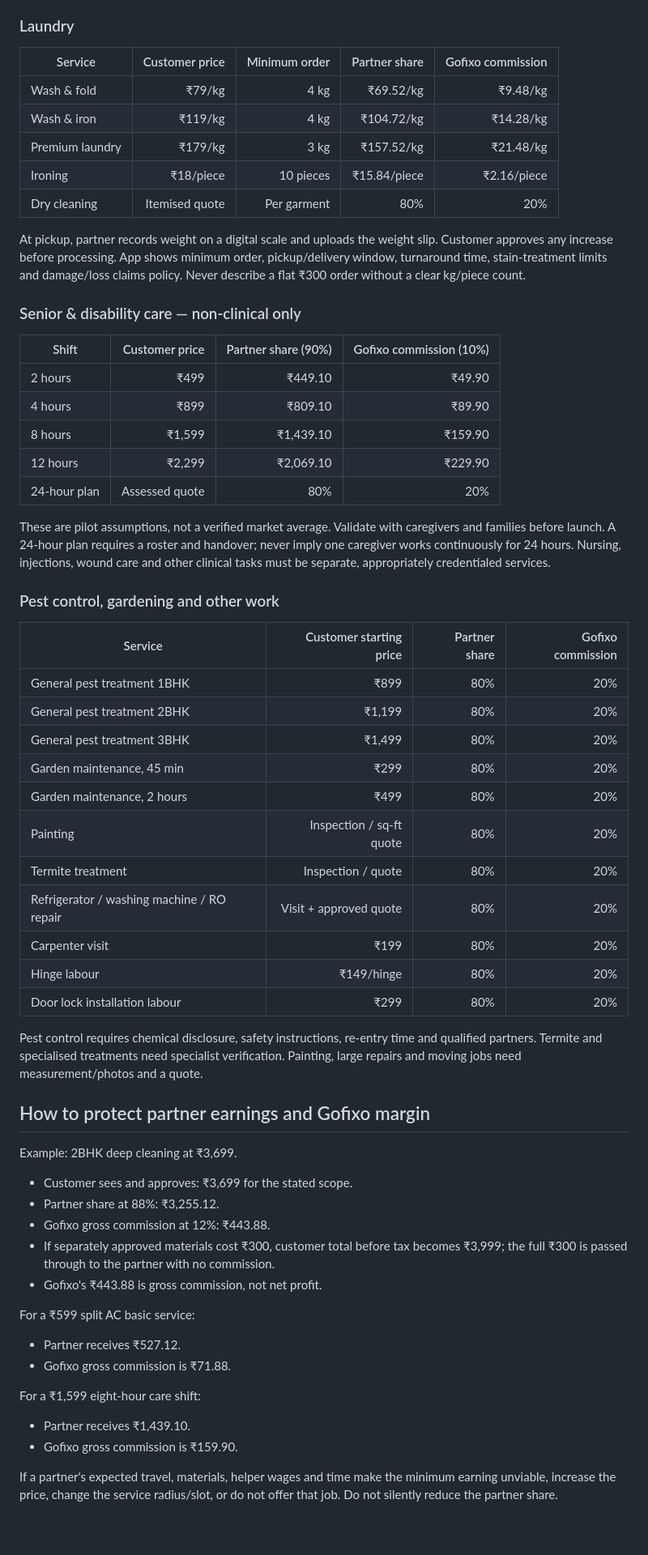
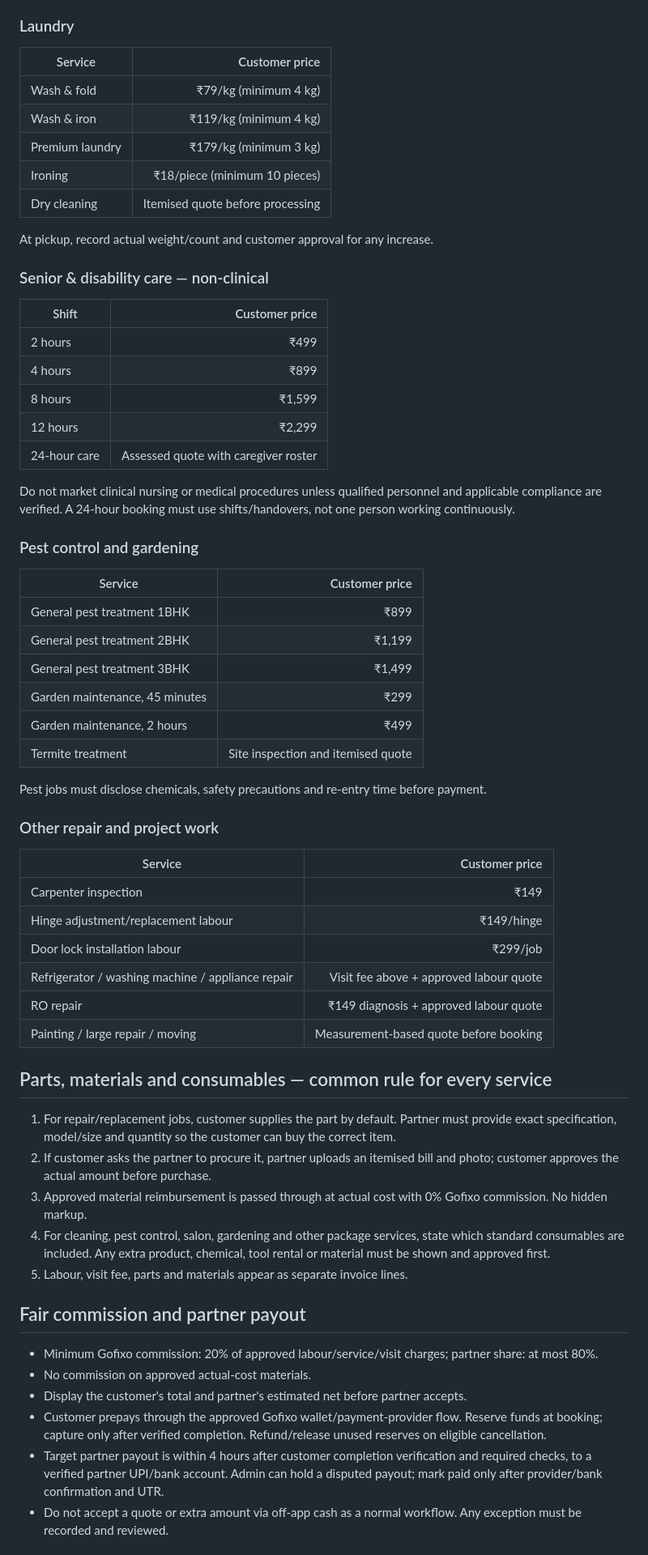
Before and after one commit to Anil1013/gofixo-platform, a Markdown page: docs/DELHI_NCR_LAUNCH_RATE_CARD.md, the part around one of its changes. Shown at 81% size. Rendered like a GitHub page; blank space fills up the shorter version.

Commit message:
Publish transparent Delhi NCR service prices and repair visit policy

```diff
--- a/docs/DELHI_NCR_LAUNCH_RATE_CARD.md
+++ b/docs/DELHI_NCR_LAUNCH_RATE_CARD.md
@@ -90,63 +78,66 @@ Installation excludes copper pipe, stand, core cutting and electrical materials.
 
 ### Laundry
 
-| Service | Customer price | Minimum order | Partner share | Gofixo commission |
-|---|---:|---:|---:|---:|
-| Wash & fold | ₹79/kg | 4 kg | ₹69.52/kg | ₹9.48/kg |
-| Wash & iron | ₹119/kg | 4 kg | ₹104.72/kg | ₹14.28/kg |
-| Premium laundry | ₹179/kg | 3 kg | ₹157.52/kg | ₹21.48/kg |
-| Ironing | ₹18/piece | 10 pieces | ₹15.84/piece | ₹2.16/piece |
-| Dry cleaning | Itemised quote | Per garment | 80% | 20% |
+| Service | Customer price |
+|---|---:|
+| Wash & fold | ₹79/kg (minimum 4 kg) |
+| Wash & iron | ₹119/kg (minimum 4 kg) |
+| Premium laundry | ₹179/kg (minimum 3 kg) |
+| Ironing | ₹18/piece (minimum 10 pieces) |
+| Dry cleaning | Itemised quote before processing |
 
-At pickup, partner records weight on a digital scale and uploads the weight slip. Customer approves any increase before processing. App shows minimum order, pickup/delivery window, turnaround time, stain-treatment limits and damage/loss claims policy. Never describe a flat ₹300 order without a clear kg/piece count.
+At pickup, record actual weight/count and customer approval for any increase.
 
-### Senior & disability care — non-clinical only
+### Senior & disability care — non-clinical
 
-| Shift | Customer price | Partner share (90%) | Gofixo commission (10%) |
-|---|---:|---:|---:|
-| 2 hours | ₹499 | ₹449.10 | ₹49.90 |
-| 4 hours | ₹899 | ₹809.10 | ₹89.90 |
-| 8 hours | ₹1,599 | ₹1,439.10 | ₹159.90 |
-| 12 hours | ₹2,299 | ₹2,069.10 | ₹229.90 |
-| 24-hour plan | Assessed quote | 80% | 20% |
+| Shift | Customer price |
+|---|---:|
+| 2 hours | ₹499 |
+| 4 hours | ₹899 |
+| 8 hours | ₹1,599 |
+| 12 hours | ₹2,299 |
+| 24-hour care | Assessed quote with caregiver roster |
 
-These are pilot assumptions, not a verified market average. Validate with caregivers and families before launch. A 24-hour plan requires a roster and handover; never imply one caregiver works continuously for 24 hours. Nursing, injections, wound care and other clinical tasks must be separate, appropriately credentialed services.
+Do not market clinical nursing or medical procedures unless qualified personnel and applicable compliance are verified. A 24-hour booking must use shifts/handovers, not one person working continuously.
 
-### Pest control, gardening and other work
+### Pest control and gardening
 
-| Service | Customer starting price | Partner share | Gofixo commission |
-|---|---:|---:|---:|
-| General pest treatment 1BHK | ₹899 | 80% | 20% |
-| General pest treatment 2BHK | ₹1,199 | 80% | 20% |
-| General pest treatment 3BHK | ₹1,499 | 80% | 20% |
-| Garden maintenance, 45 min | ₹299 | 80% | 20% |
-| Garden maintenance, 2 hours | ₹499 | 80% | 20% |
-| Painting | Inspection / sq-ft quote | 80% | 20% |
-| Termite treatment | Inspection / quote | 80% | 20% |
-| Refrigerator / washing machine / RO repair | Visit + approved quote | 80% | 20% |
-| Carpenter visit | ₹199 | 80% | 20% |
-| Hinge labour | ₹149/hinge | 80% | 20% |
-| Door lock installation labour | ₹299 | 80% | 20% |
+| Service | Customer price |
+|---|---:|
+| General pest treatment 1BHK | ₹899 |
+| General pest treatment 2BHK | ₹1,199 |
+| General pest treatment 3BHK | ₹1,499 |
+| Garden maintenance, 45 minutes | ₹299 |
+| Garden maintenance, 2 hours | ₹499 |
+| Termite treatment | Site inspection and itemised quote |
 
-Pest control requires chemical disclosure, safety instructions, re-entry time and qualified partners. Termite and specialised treatments need specialist verification. Painting, large repairs and moving jobs need measurement/photos and a quote.
+Pest jobs must disclose chemicals, safety precautions and re-entry time before payment.
 
-## How to protect partner earnings and Gofixo margin
+### Other repair and project work
 
-Example: 2BHK deep cleaning at ₹3,699.
+| Service | Customer price |
+|---|---:|
+| Carpenter inspection | ₹149 |
+| Hinge adjustment/replacement labour | ₹149/hinge |
+| Door lock installation labour | ₹299/job |
+| Refrigerator / washing machine / appliance repair | Visit fee above + approved labour quote |
+| RO repair | ₹149 diagnosis + approved labour quote |
+| Painting / large repair / moving | Measurement-based quote before booking |
 
-- Customer sees and approves: ₹3,699 for the stated scope.
-- Partner share at 88%: ₹3,255.12.
-- Gofixo gross commission at 12%: ₹443.88.
-- If separately approved materials cost ₹300, customer total before tax becomes ₹3,999; the full ₹300 is passed through to the partner with no commission.
-- Gofixo's ₹443.88 is gross commission, not net profit.
+## Parts, materials and consumables — common rule for every service
 
-For a ₹599 split AC basic service:
-- Partner receives ₹527.12.
-- Gofixo gross commission is ₹71.88.
+1. For repair/replacement jobs, customer supplies the part by default. Partner must provide exact specification, model/size and quantity so the customer can buy the correct item.
+2. If customer asks the partner to procure it, partner uploads an itemised bill and photo; customer approves the actual amount before purchase.
+3. Approved material reimbursement is passed through at actual cost with 0% Gofixo commission. No hidden markup.
+4. For cleaning, pest control, salon, gardening and other package services, state which standard consumables are included. Any extra product, chemical, tool rental or material must be shown and approved first.
+5. Labour, visit fee, parts and materials appear as separate invoice lines.
 
-For a ₹1,599 eight-hour care shift:
-- Partner receives ₹1,439.10.
-- Gofixo gross commission is ₹159.90.
+## Fair commission and partner payout
 
-If a partner's expected travel, materials, helper wages and time make the minimum earning unviable, increase the price, change the service radius/slot, or do not offer that job. Do not silently reduce the partner share.
+- Minimum Gofixo commission: 20% of approved labour/service/visit charges; partner share: at most 80%.
+- No commission on approved actual-cost materials.
+- Display the customer's total and partner's estimated net before partner accepts.
+- Customer prepays through the approved Gofixo wallet/payment-provider flow. Reserve funds at booking; capture only after verified completion. Refund/release unused reserves on eligible cancellation.
+- Target partner payout is within 4 hours after customer completion verification and required checks, to a verified partner UPI/bank account. Admin can hold a disputed payout; mark paid only after provider/bank confirmation and UTR.
+- Do not accept a quote or extra amount via off-app cash as a normal workflow. Any exception must be recorded and reviewed.
 
```
Also changed, not shown: other parts of docs/DELHI_NCR_LAUNCH_RATE_CARD.md (+73 -85 lines).
